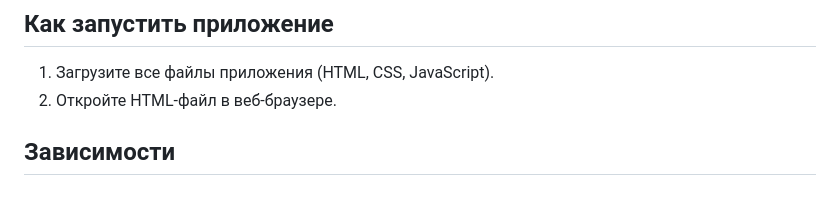
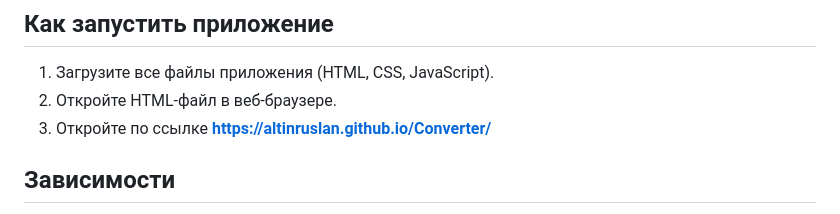
Before and after one commit to AltinRuslan/Converter, a Markdown page: README.md, the part around the change. Drawn GitHub-style.

```diff
--- a/README.md
+++ b/README.md
@@ -44,6 +44,7 @@
 
 1. Загрузите все файлы приложения (HTML, CSS, JavaScript).
 2. Откройте HTML-файл в веб-браузере.
+3. Откройте по ссылке **https://altinruslan.github.io/Converter/**
 
 ## Зависимости
 
```
